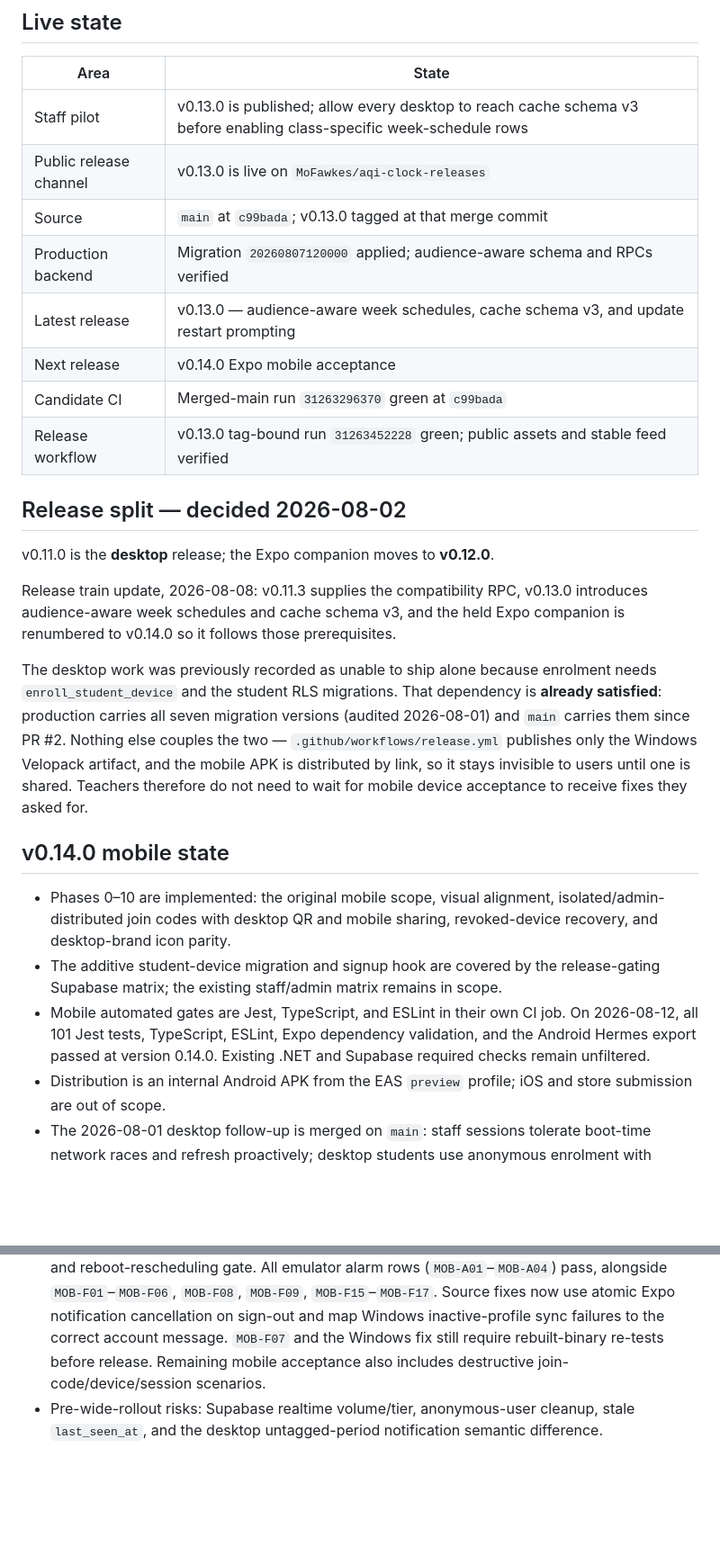
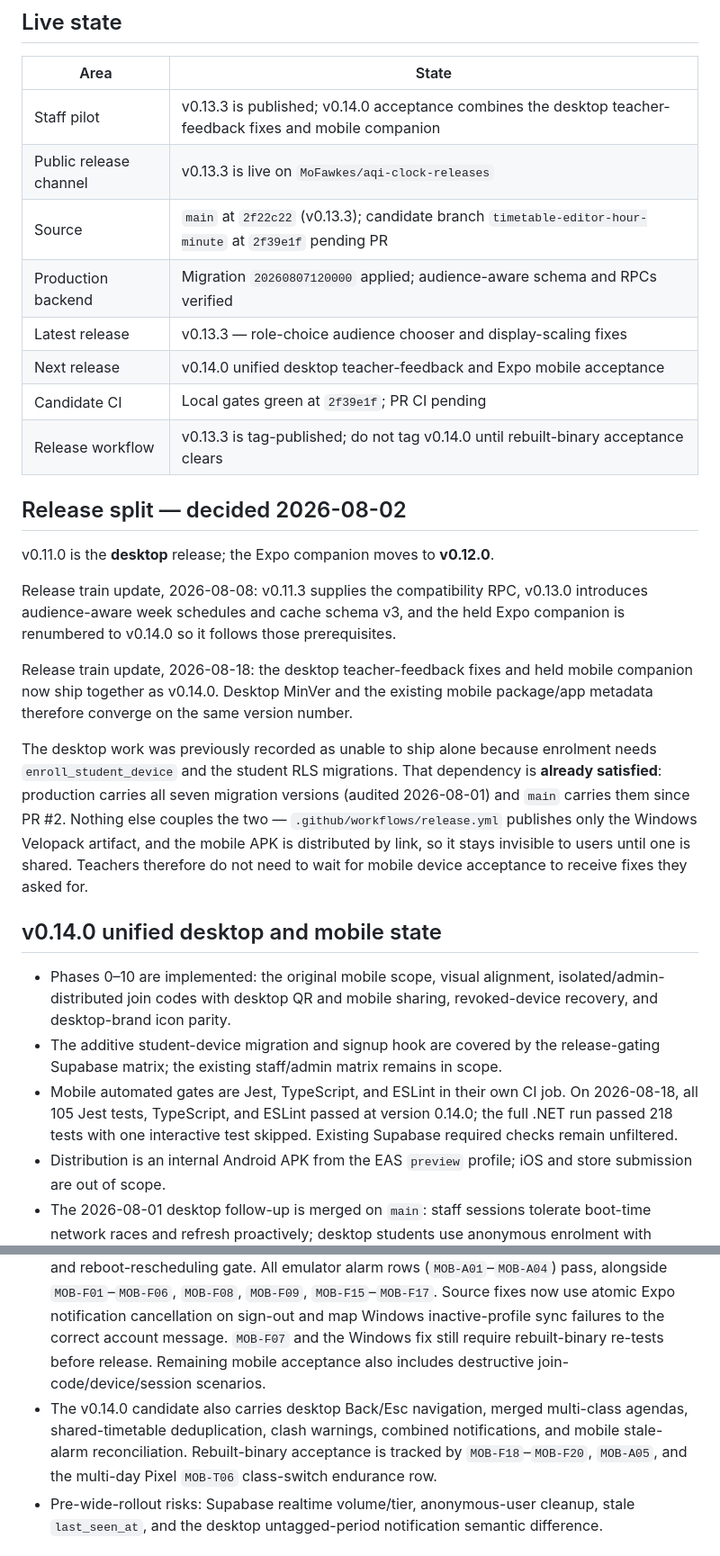
Before and after one commit to MoFawkes/mad-sys, a Markdown page: PROJECT-STATUS.md, 2 parts joined by grey strips. Shown at 90% size. Drawn GitHub-style; blank space fills up the shorter version.

Commit message:
docs: prepare unified v0.14.0 acceptance

```diff
--- a/PROJECT-STATUS.md
+++ b/PROJECT-STATUS.md
@@ -12,14 +12,14 @@ the acceptance script.
 
 | Area | State |
 |---|---|
-| Staff pilot | v0.13.0 is published; allow every desktop to reach cache schema v3 before enabling class-specific week-schedule rows |
-| Public release channel | v0.13.0 is live on `MoFawkes/aqi-clock-releases` |
-| Source | `main` at `c99bada`; v0.13.0 tagged at that merge commit |
+| Staff pilot | v0.13.3 is published; v0.14.0 acceptance combines the desktop teacher-feedback fixes and mobile companion |
+| Public release channel | v0.13.3 is live on `MoFawkes/aqi-clock-releases` |
+| Source | `main` at `2f22c22` (v0.13.3); candidate branch `timetable-editor-hour-minute` at `2f39e1f` pending PR |
 | Production backend | Migration `20260807120000` applied; audience-aware schema and RPCs verified |
-| Latest release | v0.13.0 — audience-aware week schedules, cache schema v3, and update restart prompting |
-| Next release | v0.14.0 Expo mobile acceptance |
-| Candidate CI | Merged-main run `31263296370` green at `c99bada` |
-| Release workflow | v0.13.0 tag-bound run `31263452228` green; public assets and stable feed verified |
+| Latest release | v0.13.3 — role-choice audience chooser and display-scaling fixes |
+| Next release | v0.14.0 unified desktop teacher-feedback and Expo mobile acceptance |
+| Candidate CI | Local gates green at `2f39e1f`; PR CI pending |
+| Release workflow | v0.13.3 is tag-published; do not tag v0.14.0 until rebuilt-binary acceptance clears |
 
 ## Release split — decided 2026-08-02
 
@@ -29,6 +29,10 @@ Release train update, 2026-08-08: v0.11.3 supplies the compatibility RPC,
 v0.13.0 introduces audience-aware week schedules and cache schema v3, and the
 held Expo companion is renumbered to v0.14.0 so it follows those prerequisites.
 
+Release train update, 2026-08-18: the desktop teacher-feedback fixes and held
+mobile companion now ship together as v0.14.0. Desktop MinVer and the existing
+mobile package/app metadata therefore converge on the same version number.
+
 The desktop work was previously recorded as unable to ship alone because enrolment needs
 `enroll_student_device` and the student RLS migrations. That dependency is **already
 satisfied**: production carries all seven migration versions (audited 2026-08-01) and `main`
@@ -37,11 +41,11 @@ publishes only the Windows Velopack artifact, and the mobile APK is distributed
 it stays invisible to users until one is shared. Teachers therefore do not need to wait for
 mobile device acceptance to receive fixes they asked for.
 
-## v0.14.0 mobile state
+## v0.14.0 unified desktop and mobile state
 
 - Phases 0–10 are implemented: the original mobile scope, visual alignment, isolated/admin-distributed join codes with desktop QR and mobile sharing, revoked-device recovery, and desktop-brand icon parity.
 - The additive student-device migration and signup hook are covered by the release-gating Supabase matrix; the existing staff/admin matrix remains in scope.
-- Mobile automated gates are Jest, TypeScript, and ESLint in their own CI job. On 2026-08-12, all 101 Jest tests, TypeScript, ESLint, Expo dependency validation, and the Android Hermes export passed at version 0.14.0. Existing .NET and Supabase required checks remain unfiltered.
+- Mobile automated gates are Jest, TypeScript, and ESLint in their own CI job. On 2026-08-18, all 105 Jest tests, TypeScript, and ESLint passed at version 0.14.0; the full .NET run passed 218 tests with one interactive test skipped. Existing Supabase required checks remain unfiltered.
 - Distribution is an internal Android APK from the EAS `preview` profile; iOS and store submission are out of scope.
 - The 2026-08-01 desktop follow-up is merged on `main`: staff sessions tolerate boot-time network races and refresh proactively; desktop students use anonymous enrolment with persisted choices and student-scoped sync; Admin/Settings sizing and editor interruptions are corrected. It ships as v0.11.0 on its own — see the release-split section above.
 - EAS preview build `f2b8871d-919f-41df-96e6-104b621cbee4` from `357e48f` shipped with `POST_NOTIFICATIONS` and `RECEIVE_BOOT_COMPLETED` but **neither exact-alarm permission**: `expo-notifications` 0.32.17 no longer declares `SCHEDULE_EXACT_ALARM` for its consumers, so Android 12+ fell back to inexact alarms, which Doze batches to roughly nine-minute granularity.
@@ -49,6 +53,7 @@ mobile device acceptance to receive fixes they asked for.
 - The 2026-08-02 emulator notes referred only to mutable source line numbers, which now land in the APK-evidence prose rather than checklist rows. That evidence is untraceable, credits no current acceptance row, and must not be relied on. Re-run the emulator checklist using the stable `MOB-F*` and `MOB-A*` identifiers in `docs/MANUAL-TESTS.md`; Pixel-only timing and endurance rows use `MOB-T*`.
 - Production reconciliation on 2026-08-01 found all seven migration versions and the complete student-device schema already applied. The hosted signup gate was verified against production intent: public email signup returned 403 **Public signup is disabled**, while an anonymous identity enrolled successfully and could select its own `student_devices` row under RLS.
 - The Pixel 9 Pro timing and endurance suite (`MOB-T01`–`MOB-T05`) passed by owner confirmation on 2026-08-12, clearing the physical-device drift, overnight-offline, three-day-background, and reboot-rescheduling gate. All emulator alarm rows (`MOB-A01`–`MOB-A04`) pass, alongside `MOB-F01`–`MOB-F06`, `MOB-F08`, `MOB-F09`, `MOB-F15`–`MOB-F17`. Source fixes now use atomic Expo notification cancellation on sign-out and map Windows inactive-profile sync failures to the correct account message. `MOB-F07` and the Windows fix still require rebuilt-binary re-tests before release. Remaining mobile acceptance also includes destructive join-code/device/session scenarios.
+- The v0.14.0 candidate also carries desktop Back/Esc navigation, merged multi-class agendas, shared-timetable deduplication, clash warnings, combined notifications, and mobile stale-alarm reconciliation. Rebuilt-binary acceptance is tracked by `MOB-F18`–`MOB-F20`, `MOB-A05`, and the multi-day Pixel `MOB-T06` class-switch endurance row.
 - Pre-wide-rollout risks: Supabase realtime volume/tier, anonymous-user cleanup, stale `last_seen_at`, and the desktop untagged-period notification semantic difference.
 
 ## v0.9.3 scope
```
Also changed, not shown: other parts of PROJECT-STATUS.md (+1 -1 lines), CHANGELOG.md (+20 -29 lines), docs/MANUAL-TESTS.md (+11 -0 lines).
